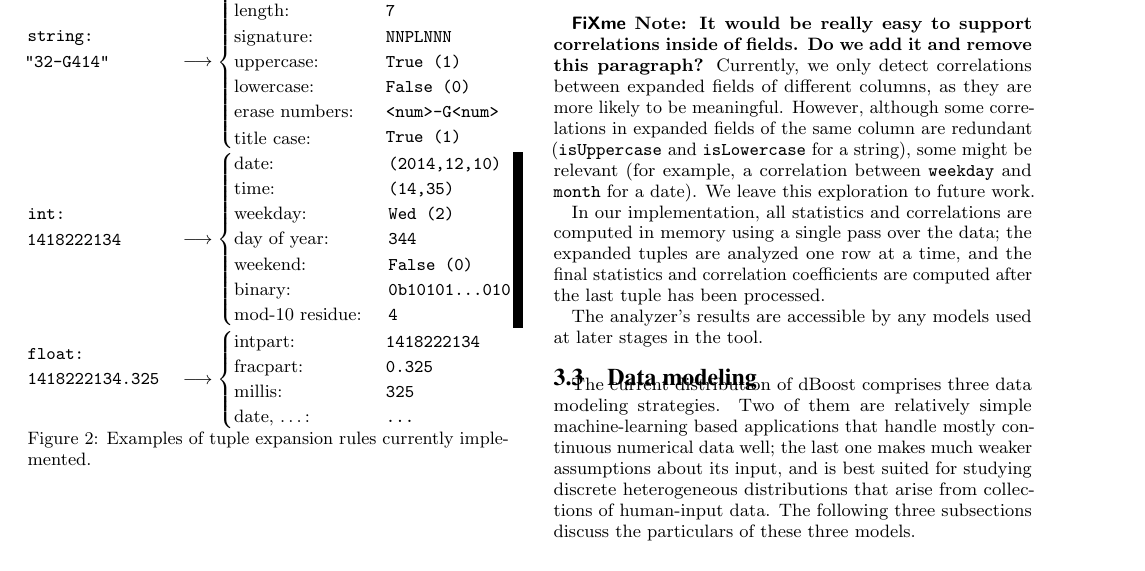
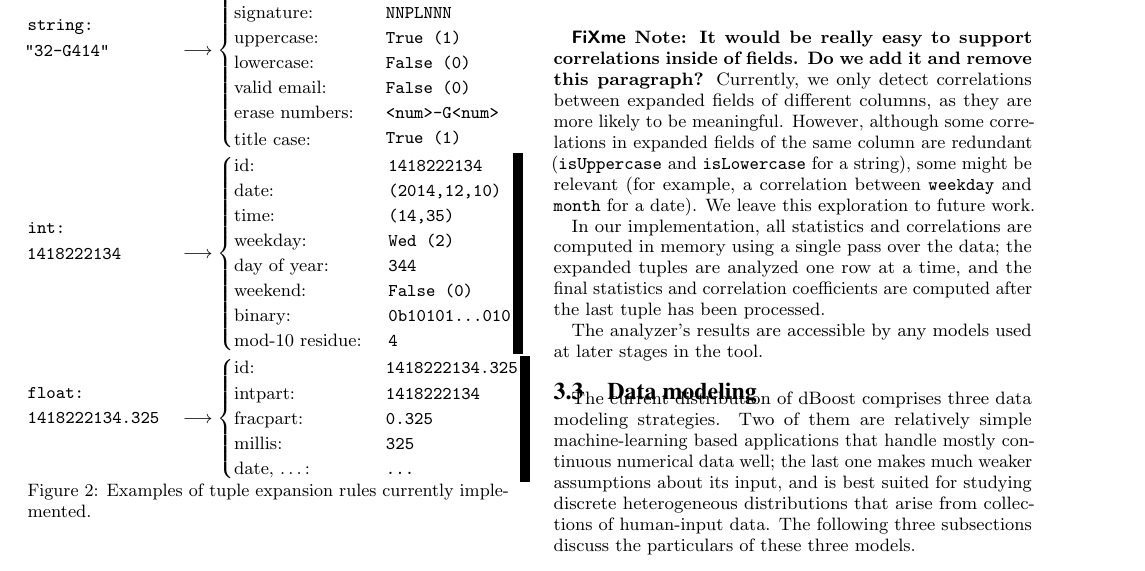
Before and after one commit to cpitclaudel/dBoost, a LaTeX document (paper/paper.tex, which reads paper/preprocessing.tex): part of page 3 of 10, cut at the place of the change. Compiled offline with pdfLaTeX.

Commit message:
paper: Add a few new rules to preprocessing.tex

```diff
--- a/paper/preprocessing.tex
+++ b/paper/preprocessing.tex
@@ -35,6 +35,7 @@ To reconstruct potentially lost information we expand tuples, breaking down each
     \text{signature: } & \texttt{NNPLNNN}\\
     \text{uppercase: } & \texttt{True (1)}\\
     \text{lowercase: } & \texttt{False (0)}\\
+    \text{valid email: } & \texttt{False (0)}\\
     \text{erase numbers: } & \texttt{<num>-G<num>}\\
     \text{\parbox{\widthof{base-10 residue:}}{title case:} } & \texttt{True (1)}
   \end{cases}$
@@ -44,6 +45,7 @@ To reconstruct potentially lost information we expand tuples, breaking down each
     \texttt{\parbox{\widthof{1418222134.325}}{1418222134}}
   \end{stackedlines} \longrightarrow
   \begin{cases}
+    \text{id: } & \texttt{1418222134}\\
     \text{date: } & \texttt{(2014,12,10)}\\
     \text{time: } & \texttt{(14,35)}\\
     \text{weekday: } & \texttt{Wed (2)}\\
@@ -58,6 +60,7 @@ To reconstruct potentially lost information we expand tuples, breaking down each
     \texttt{1418222134.325}
   \end{stackedlines} \longrightarrow
   \begin{cases}
+    \text{id: } & \texttt{1418222134.325}\\
     \text{intpart: } & \texttt{1418222134}\\
     \text{fracpart: } & \texttt{0.325}\\
     \text{millis: } & \texttt{325}\\
```
Also changed, not shown: 1 other file.
